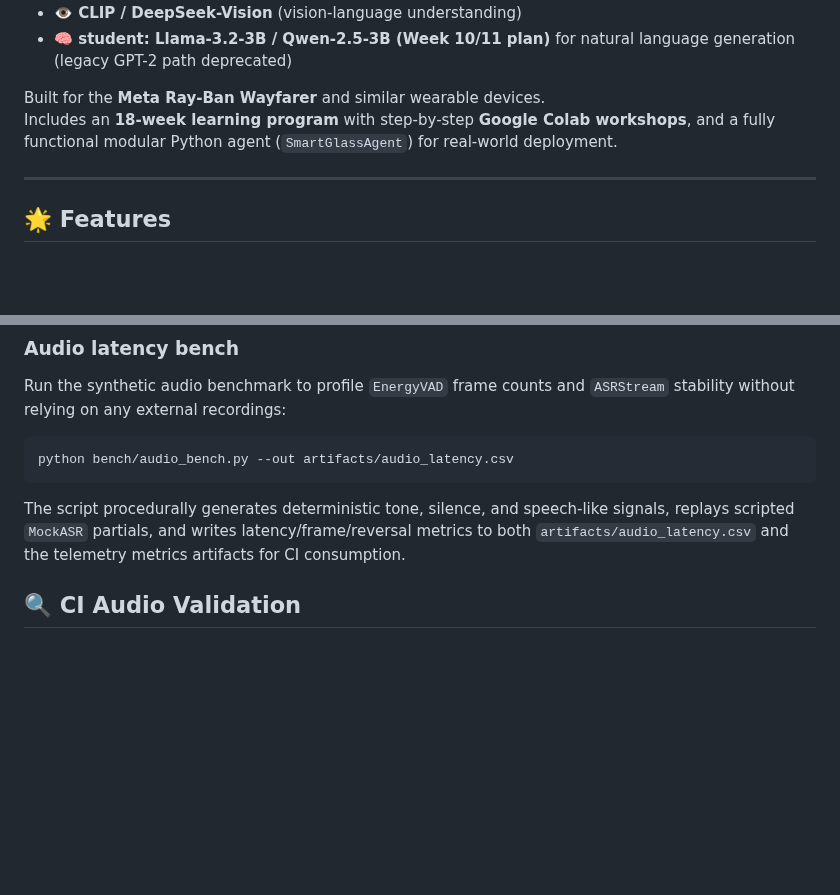
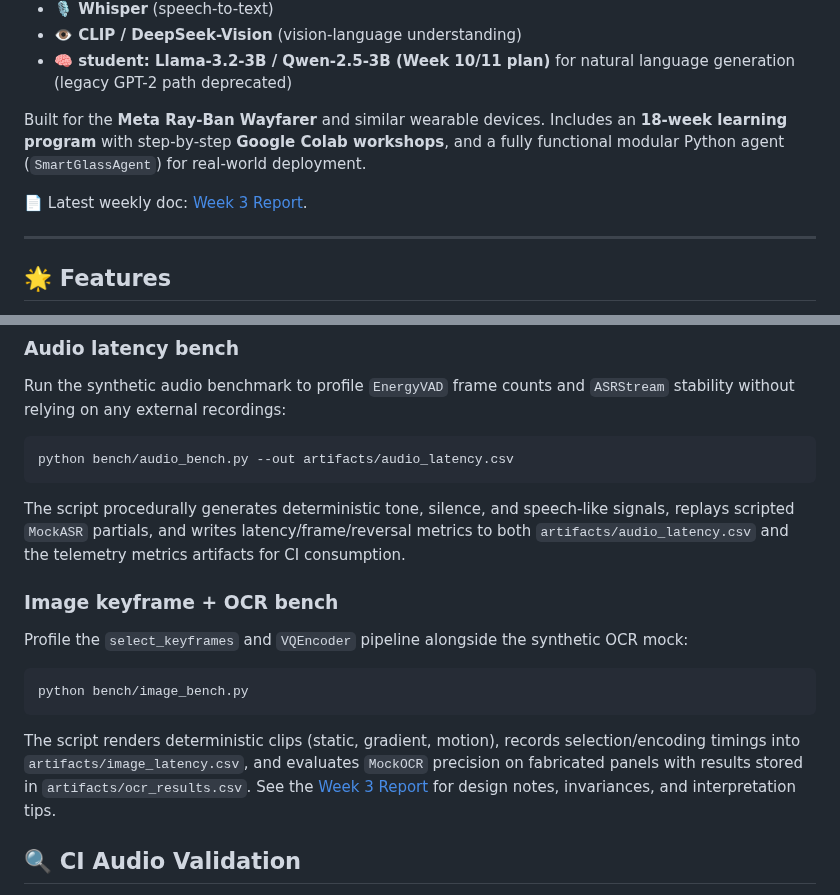
Before and after one commit to farmountain/SmartGlass-AI-Agent, a Markdown page: README.md, 2 parts joined by grey strips. GitHub-like rendering; blank space fills up the shorter version.

Commit message:
docs: add week 3 report and image benchmark guidance

````diff
--- a/README.md
+++ b/README.md
@@ -8,6 +8,8 @@ A multimodal AI assistant for smart glasses, integrating:
 
 Built for the **Meta Ray-Ban Wayfarer** and similar wearable devices.
 Includes an **18-week learning program** with step-by-step **Google Colab workshops**, and a fully functional modular Python agent (`SmartGlassAgent`) for real-world deployment.
+
+📄 Latest weekly doc: [Week 3 Report](docs/WEEK_03.md).
 
 ---
 
@@ -81,6 +83,18 @@ python bench/audio_bench.py --out artifacts/audio_latency.csv
 The script procedurally generates deterministic tone, silence, and speech-like signals, replays scripted `MockASR`
 partials, and writes latency/frame/reversal metrics to both `artifacts/audio_latency.csv` and the telemetry metrics
 artifacts for CI consumption.
+
+### Image keyframe + OCR bench
+
+Profile the `select_keyframes` and `VQEncoder` pipeline alongside the synthetic OCR mock:
+
+```bash
+python bench/image_bench.py
+```
+
+The script renders deterministic clips (static, gradient, motion), records selection/encoding timings into
+`artifacts/image_latency.csv`, and evaluates `MockOCR` precision on fabricated panels with results stored in
+`artifacts/ocr_results.csv`. See the [Week 3 Report](docs/WEEK_03.md) for design notes, invariances, and interpretation tips.
 
 ## 🔍 CI Audio Validation
 
````
Also changed, not shown: docs/WEEK_03.md (added, +61 -0 lines).
